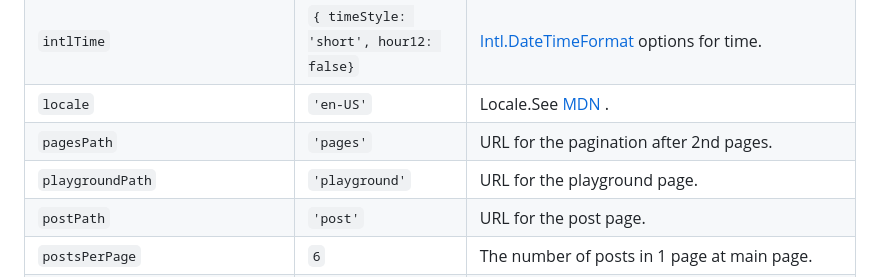
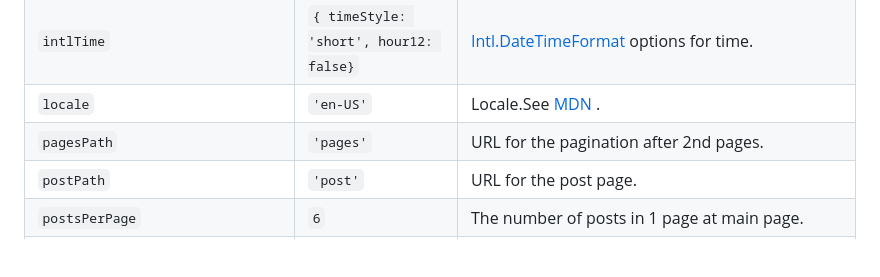
Before and after one commit to tenpaMk2/gatsby-theme-figure-blog, a Markdown page: theme/README.md, the part around the change. GitHub-like rendering; blank space fills up the shorter version.

Commit message:
:memo: Remove playground option description.

```diff
--- a/theme/README.md
+++ b/theme/README.md
@@ -200,7 +200,6 @@ This hook works under the following conditions.
 | `intlTime`                       | `{ timeStyle: 'short', hour12: false}`                                                                             | [Intl.DateTimeFormat](https://developer.mozilla.org/en-US/docs/Web/JavaScript/Reference/Global_Objects/Intl/DateTimeFormat) options for time.           |
 | `locale`                         | `'en-US'`                                                                                                          | Locale.See [MDN](https://developer.mozilla.org/ja/docs/Web/JavaScript/Reference/Global_Objects/Intl/Locale) .                                           |
 | `pagesPath`                      | `'pages'`                                                                                                          | URL for the pagination after 2nd pages.                                                                                                                 |
-| `playgroundPath`                 | `'playground'`                                                                                                     | URL for the playground page.                                                                                                                            |
 | `postPath`                       | `'post'`                                                                                                           | URL for the post page.                                                                                                                                  |
 | `postsPerPage`                   | `6`                                                                                                                | The number of posts in 1 page at main page.                                                                                                             |
 | `rssNeedFullContent`             | `false`                                                                                                            | Contain full content into the field of `MarkdownPost.rssContentEncoded` for RSS.                                                                        |
```
